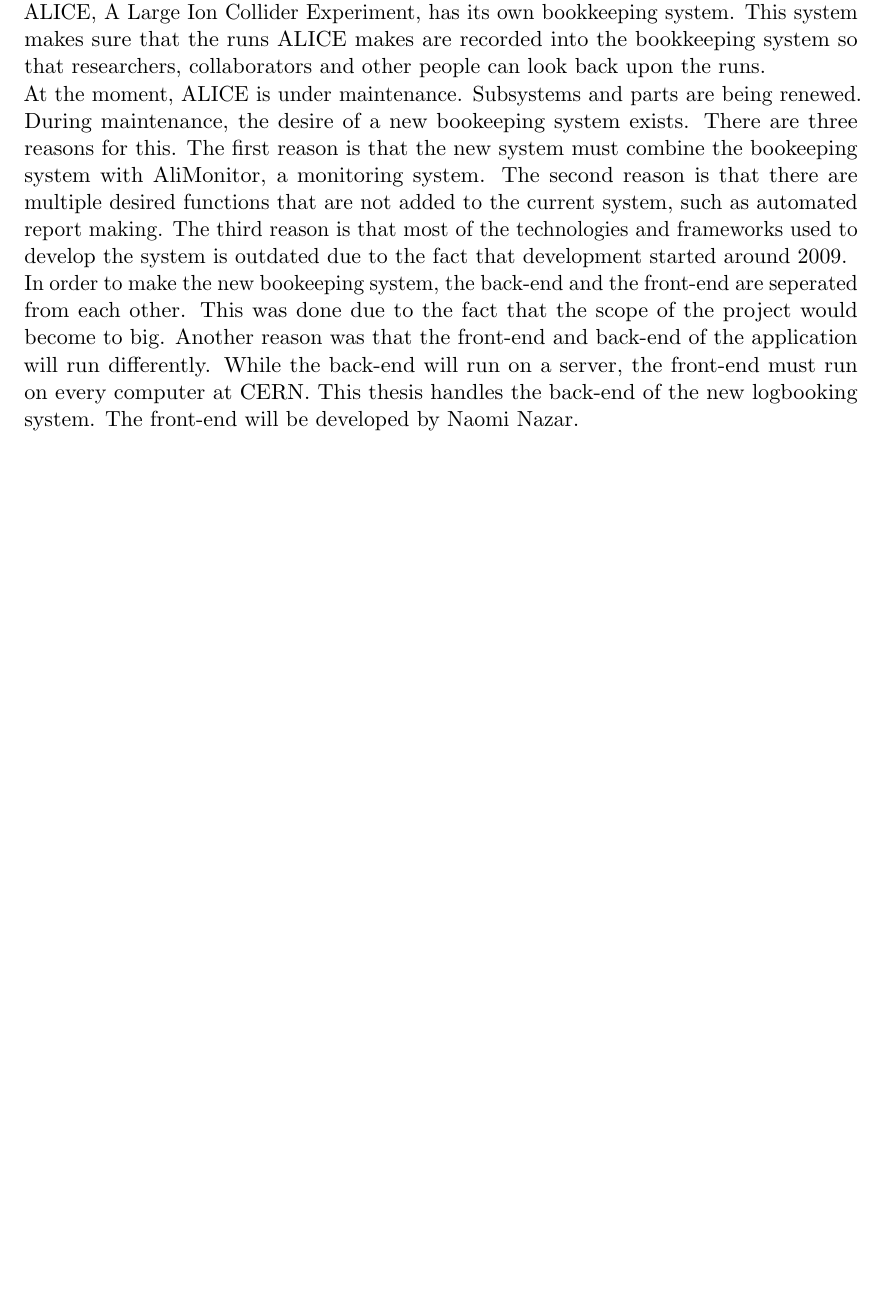
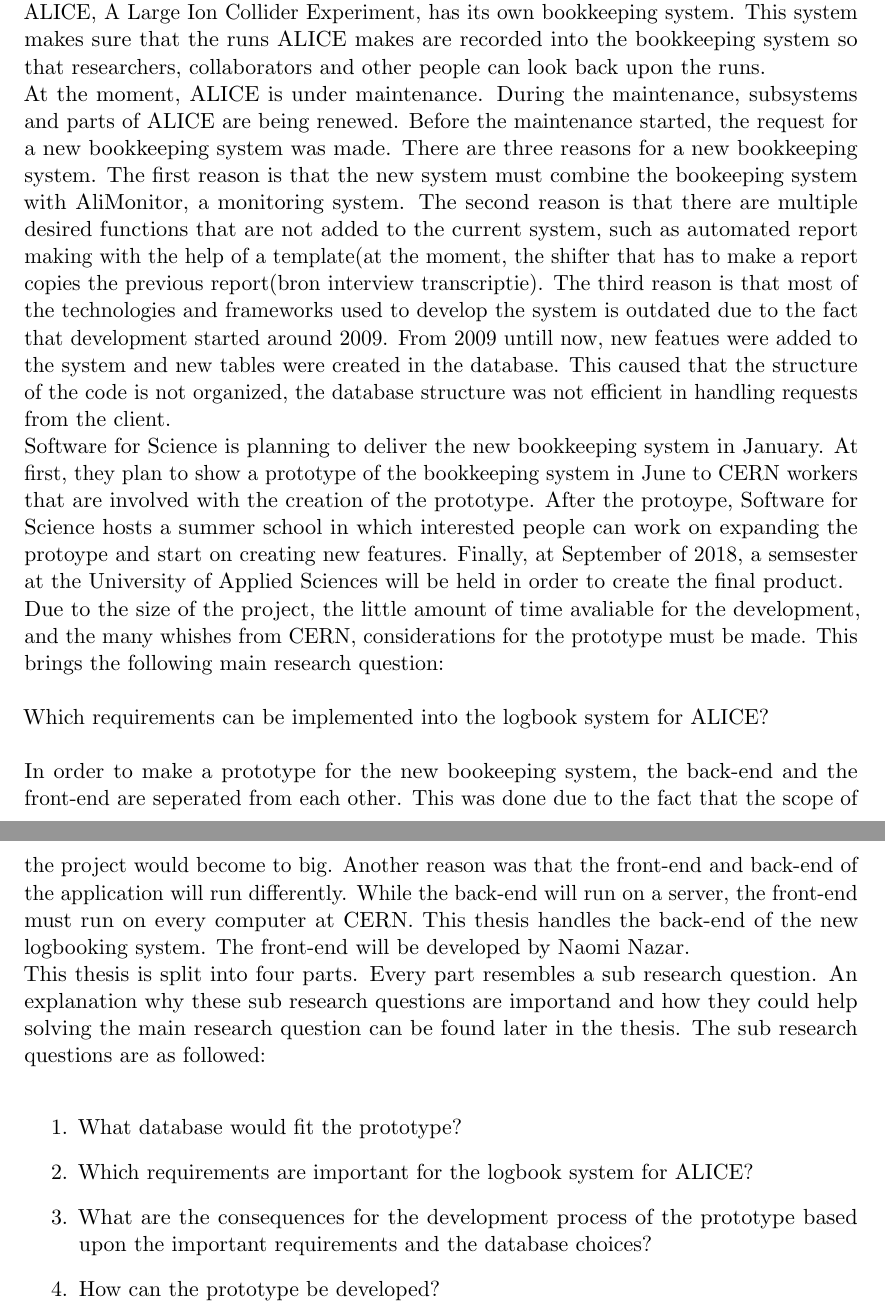
Before and after one commit to freekdotcom/Thesis, a LaTeX thesis (Thesis.tex): part of page 6 of 36 before the commit and two parts of pages 6 and 7 of 38 after it, the two joined at a grey line, cut so that both start at the same text, the shorter picture padded with empty space. Compiled offline with pdfLaTeX.

Commit message:
Completed introduction.

```diff
--- a/Thesis.tex
+++ b/Thesis.tex
@@ -92,8 +92,21 @@
 Software for Science is an organization, at the moment lead by Dr. Marten Teitsma, that combines software with science. The organization works with Astron, eScience center and CERN to create software for their scientific experiments. \\
 Conseil Européen pour la Recherche Nucléaire, CERN, is a science research center in Geneve, focused on researching nuclear energy. This happends mostly with particle research, eg, shooting particles against each other in order to find out what energy comes free from one of those runs. CERN achieves this with the help of particle colliders. One of those particle colliders is ALICE. \\
 ALICE, A Large Ion Collider Experiment, has its own bookkeeping system. This system makes sure that the runs ALICE makes are recorded into the bookkeeping system so that researchers, collaborators and other people can look back upon the runs.  \\
-At the moment, ALICE is under maintenance. Subsystems and parts are being renewed. During maintenance, the desire of a new bookeeping system exists. There are three reasons for this. The first reason is that the new system must combine the bookeeping system with AliMonitor, a monitoring system. The second reason is that there are multiple desired functions that are not added to the current system, such as automated report making. The third reason is that most of the technologies and frameworks used to develop the system is outdated due to the fact that development started around 2009.\\
-In order to make the new bookeeping system, the back-end and the front-end are seperated from each other. This was done due to the fact that the scope of the project would become to big. Another reason was that the front-end and back-end of the application will run differently. While the back-end will run on a server, the front-end must run on every computer at CERN. This thesis handles the back-end of the new logbooking system. The front-end will be developed by Naomi Nazar.
+At the moment, ALICE is under maintenance. During the maintenance, subsystems and parts of ALICE are being renewed. Before the maintenance started, the request for a new bookkeeping system was made. There are three reasons for a new bookkeeping system. The first reason is that the new system must combine the bookeeping system with AliMonitor, a monitoring system. The second reason is that there are multiple desired functions that are not added to the current system, such as automated report making with the help of a template(at the moment, the shifter that has to make a report copies the previous report(bron interview transcriptie). The third reason is that most of the technologies and frameworks used to develop the system is outdated due to the fact that development started around 2009. From 2009 untill now, new featues were added to the system and new tables were created in the database. This caused that the structure of the code is not organized, the database structure was not efficient in handling requests from the client. \\
+Software for Science is planning to deliver the new bookkeeping system in January. At first, they plan to show a prototype of the bookkeeping system in June to CERN workers that are involved with the creation of the prototype. After the protoype, Software for Science hosts a summer school in which interested people can work on expanding the protoype and start on creating new features. Finally, at September of 2018, a semsester at the University of Applied Sciences will be held in order to create the final product. \\
+Due to the size of the project, the little amount of time avaliable for the development, and the many whishes from CERN,
+considerations for the prototype must be made. This brings the following main research question: \\ \\
+Which requirements can be implemented into the logbook system for ALICE?
+\\ \\
+In order to make a prototype for the new bookeeping system, the back-end and the front-end are seperated from each other. This was done due to the fact that the scope of the project would become to big. Another reason was that the front-end and back-end of the application will run differently. While the back-end will run on a server, the front-end must run on every computer at CERN. This thesis handles the back-end of the new logbooking system. The front-end will be developed by Naomi Nazar.
+\\
+This thesis is split into four parts. Every part resembles a sub research question. An explanation why these sub research questions are importand and how they could help solving the main research question can be found later in the thesis. The sub research questions are as followed: \\
+\begin{enumerate}
+\item What database would fit the prototype?
+\item Which requirements are important for the logbook system for ALICE?
+\item What are the consequences for the development process of the prototype based upon the important requirements and the database choices?
+\item How can the prototype be developed?
+\end{enumerate}
 
 
 
```
Also changed, not shown: Thesis.pdf, Thesis.tex (5 more changed lines).
